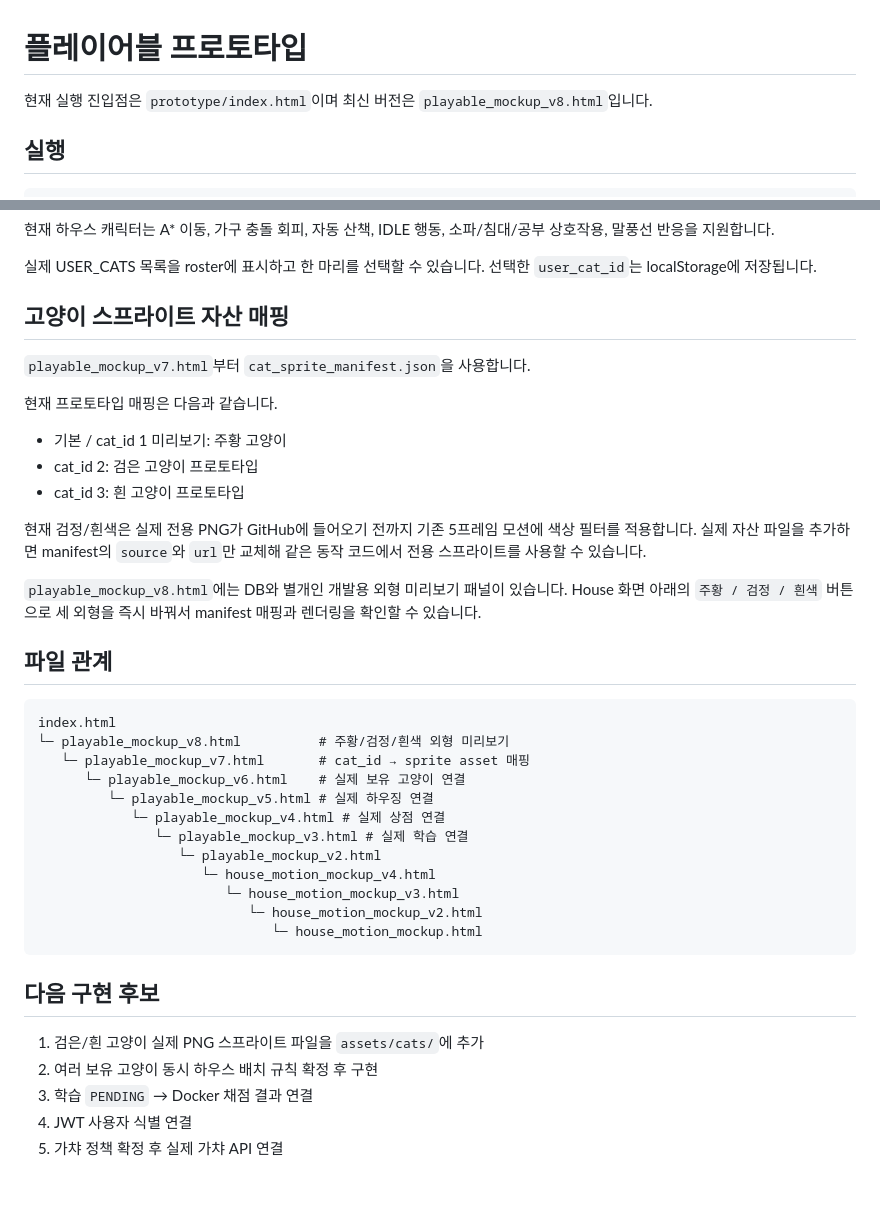
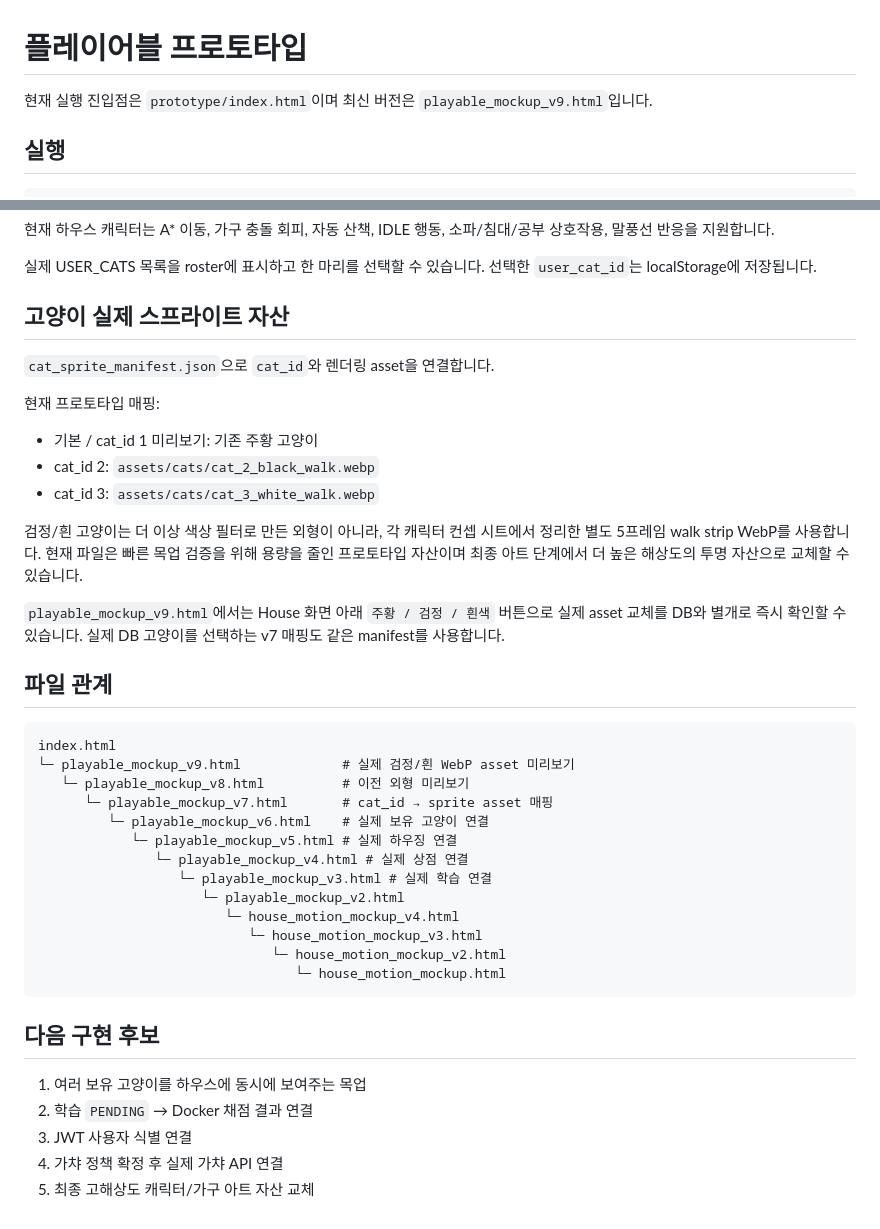
Before and after one commit to cyw0927/ax_project02_team1_cat_game, a Markdown page: prototype/README.md, 2 parts joined by grey strips. GitHub-like rendering; blank space fills up the shorter version.

Commit message:
docs: document real black and white cat assets

````diff
--- a/prototype/README.md
+++ b/prototype/README.md
@@ -1,6 +1,6 @@
 # 플레이어블 프로토타입
 
-현재 실행 진입점은 `prototype/index.html`이며 최신 버전은 `playable_mockup_v8.html`입니다.
+현재 실행 진입점은 `prototype/index.html`이며 최신 버전은 `playable_mockup_v9.html`입니다.
 
 ## 실행
 
@@ -34,41 +34,42 @@ python -m http.server 5500
 
 실제 USER_CATS 목록을 roster에 표시하고 한 마리를 선택할 수 있습니다. 선택한 `user_cat_id`는 localStorage에 저장됩니다.
 
-## 고양이 스프라이트 자산 매핑
+## 고양이 실제 스프라이트 자산
 
-`playable_mockup_v7.html`부터 `cat_sprite_manifest.json`을 사용합니다.
+`cat_sprite_manifest.json`으로 `cat_id`와 렌더링 asset을 연결합니다.
 
-현재 프로토타입 매핑은 다음과 같습니다.
+현재 프로토타입 매핑:
 
-- 기본 / cat_id 1 미리보기: 주황 고양이
-- cat_id 2: 검은 고양이 프로토타입
-- cat_id 3: 흰 고양이 프로토타입
+- 기본 / cat_id 1 미리보기: 기존 주황 고양이
+- cat_id 2: `assets/cats/cat_2_black_walk.webp`
+- cat_id 3: `assets/cats/cat_3_white_walk.webp`
 
-현재 검정/흰색은 실제 전용 PNG가 GitHub에 들어오기 전까지 기존 5프레임 모션에 색상 필터를 적용합니다. 실제 자산 파일을 추가하면 manifest의 `source`와 `url`만 교체해 같은 동작 코드에서 전용 스프라이트를 사용할 수 있습니다.
+검정/흰 고양이는 더 이상 색상 필터로 만든 외형이 아니라, 각 캐릭터 컨셉 시트에서 정리한 별도 5프레임 walk strip WebP를 사용합니다. 현재 파일은 빠른 목업 검증을 위해 용량을 줄인 프로토타입 자산이며 최종 아트 단계에서 더 높은 해상도의 투명 자산으로 교체할 수 있습니다.
 
-`playable_mockup_v8.html`에는 DB와 별개인 개발용 외형 미리보기 패널이 있습니다. House 화면 아래의 `주황 / 검정 / 흰색` 버튼으로 세 외형을 즉시 바꿔서 manifest 매핑과 렌더링을 확인할 수 있습니다.
+`playable_mockup_v9.html`에서는 House 화면 아래 `주황 / 검정 / 흰색` 버튼으로 실제 asset 교체를 DB와 별개로 즉시 확인할 수 있습니다. 실제 DB 고양이를 선택하는 v7 매핑도 같은 manifest를 사용합니다.
 
 ## 파일 관계
 
 ```text
 index.html
-└─ playable_mockup_v8.html          # 주황/검정/흰색 외형 미리보기
-   └─ playable_mockup_v7.html       # cat_id → sprite asset 매핑
-      └─ playable_mockup_v6.html    # 실제 보유 고양이 연결
-         └─ playable_mockup_v5.html # 실제 하우징 연결
-            └─ playable_mockup_v4.html # 실제 상점 연결
-               └─ playable_mockup_v3.html # 실제 학습 연결
-                  └─ playable_mockup_v2.html
-                     └─ house_motion_mockup_v4.html
-                        └─ house_motion_mockup_v3.html
-                           └─ house_motion_mockup_v2.html
-                              └─ house_motion_mockup.html
+└─ playable_mockup_v9.html             # 실제 검정/흰 WebP asset 미리보기
+   └─ playable_mockup_v8.html          # 이전 외형 미리보기
+      └─ playable_mockup_v7.html       # cat_id → sprite asset 매핑
+         └─ playable_mockup_v6.html    # 실제 보유 고양이 연결
+            └─ playable_mockup_v5.html # 실제 하우징 연결
+               └─ playable_mockup_v4.html # 실제 상점 연결
+                  └─ playable_mockup_v3.html # 실제 학습 연결
+                     └─ playable_mockup_v2.html
+                        └─ house_motion_mockup_v4.html
+                           └─ house_motion_mockup_v3.html
+                              └─ house_motion_mockup_v2.html
+                                 └─ house_motion_mockup.html
 ```
 
 ## 다음 구현 후보
 
-1. 검은/흰 고양이 실제 PNG 스프라이트 파일을 `assets/cats/`에 추가
-2. 여러 보유 고양이 동시 하우스 배치 규칙 확정 후 구현
-3. 학습 `PENDING` → Docker 채점 결과 연결
-4. JWT 사용자 식별 연결
-5. 가챠 정책 확정 후 실제 가챠 API 연결
+1. 여러 보유 고양이를 하우스에 동시에 보여주는 목업
+2. 학습 `PENDING` → Docker 채점 결과 연결
+3. JWT 사용자 식별 연결
+4. 가챠 정책 확정 후 실제 가챠 API 연결
+5. 최종 고해상도 캐릭터/가구 아트 자산 교체
````
